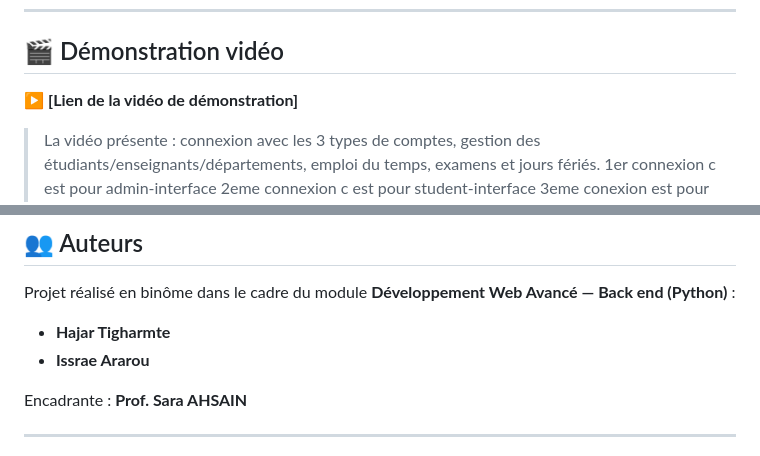
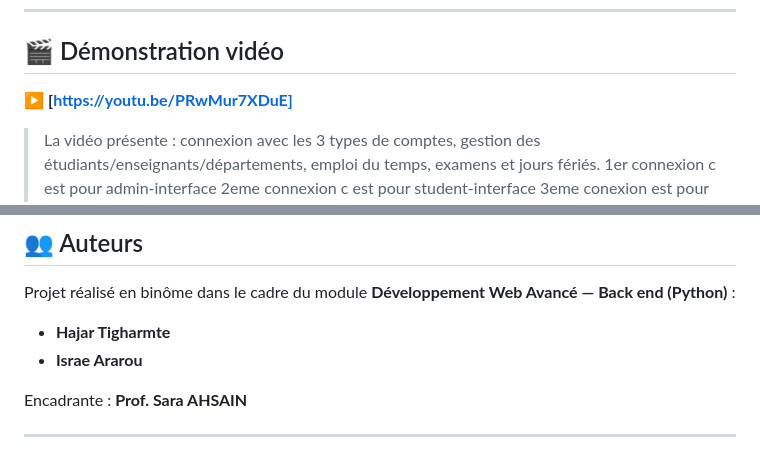
Before and after one commit to Hajartigharmte/Projet-Django-IDAI, a Markdown page: README.md, 2 parts joined by grey strips. Rendered like a GitHub page.

Commit message:
video apres telechargement

```diff
--- a/README.md
+++ b/README.md
@@ -117,7 +117,7 @@ Accéder à l'application :
 
 ## 🎬 Démonstration vidéo
 
-▶️ **[Lien de la vidéo de démonstration]**
+▶️ **[https://youtu.be/PRwMur7XDuE]**
 
 > La vidéo présente : connexion avec les 3 types de comptes, gestion des étudiants/enseignants/départements, emploi du temps, examens et jours fériés.
 > 1er connexion c est pour admin-interface
@@ -175,7 +175,7 @@ Accéder à l'application :
 Projet réalisé en binôme dans le cadre du module **Développement Web Avancé — Back end (Python)** :
 
 - **Hajar Tigharmte**
-- **Issrae Ararou**
+- **Israe Ararou**
 
 Encadrante : **Prof. Sara AHSAIN**
 
```
